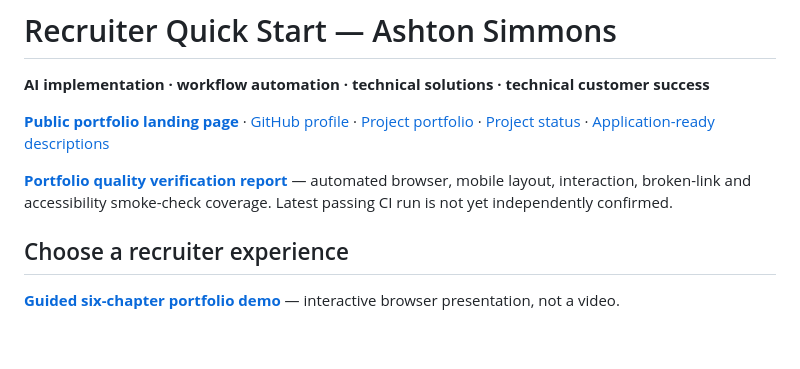
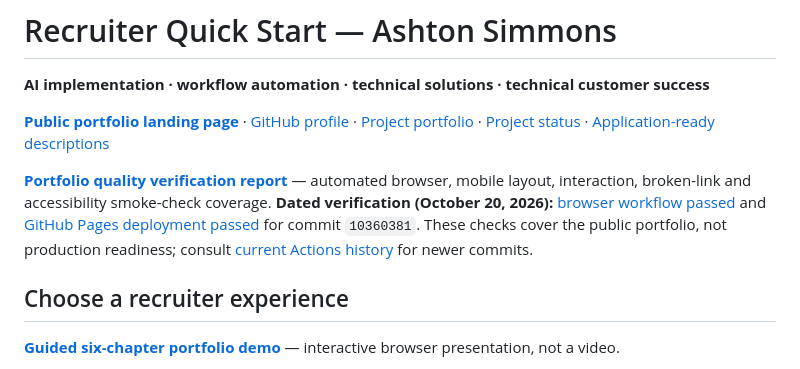
Before and after one commit to AshtonCodes316/AshtonCodes316, a Markdown page: docs/recruiter.md, the part around the change. Rendered like a GitHub page; blank space fills up the shorter version.

Commit message:
docs(recruiter): link verified Oct 20 browser and deployment evidence

```diff
--- a/docs/recruiter.md
+++ b/docs/recruiter.md
@@ -5,7 +5,7 @@
 [**Public portfolio landing page**](index.html) · [GitHub profile](../README.md) · [Project portfolio](portfolio.md) · [Project status](project-status.md) · [Application-ready descriptions](application-kit.md)
 
 
-**[Portfolio quality verification report](portfolio-quality-report.md)** — automated browser, mobile layout, interaction, broken-link and accessibility smoke-check coverage. Latest passing CI run is not yet independently confirmed.
+**[Portfolio quality verification report](portfolio-quality-report.md)** — automated browser, mobile layout, interaction, broken-link and accessibility smoke-check coverage. **Dated verification (October 20, 2026):** [browser workflow passed](https://github.com/AshtonCodes316/AshtonCodes316/actions/runs/39378519609) and [GitHub Pages deployment passed](https://github.com/AshtonCodes316/AshtonCodes316/actions/runs/39378519251) for commit `10360381`. These checks cover the public portfolio, not production readiness; consult [current Actions history](https://github.com/AshtonCodes316/AshtonCodes316/actions) for newer commits.
 
 ## Choose a recruiter experience
 
```
